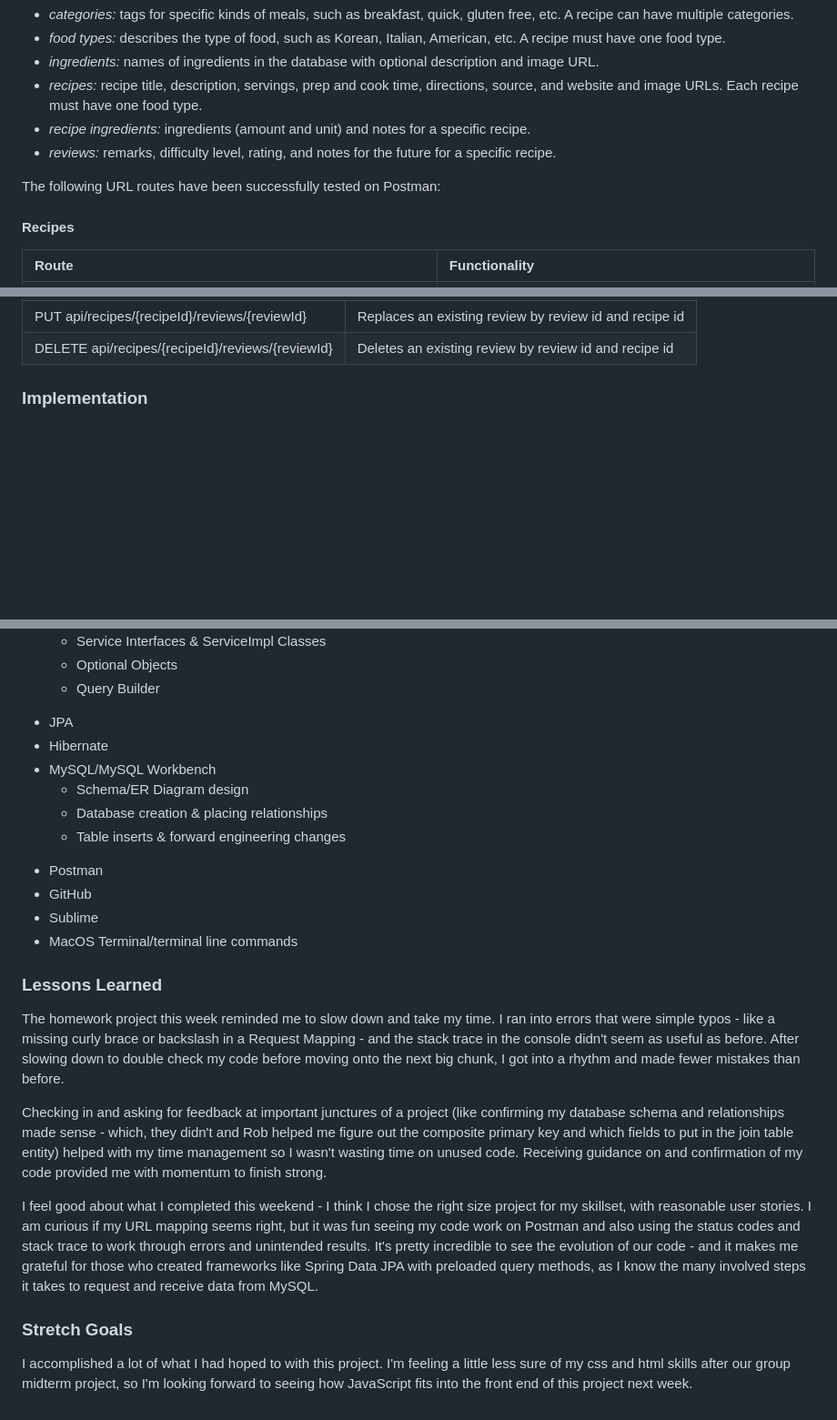
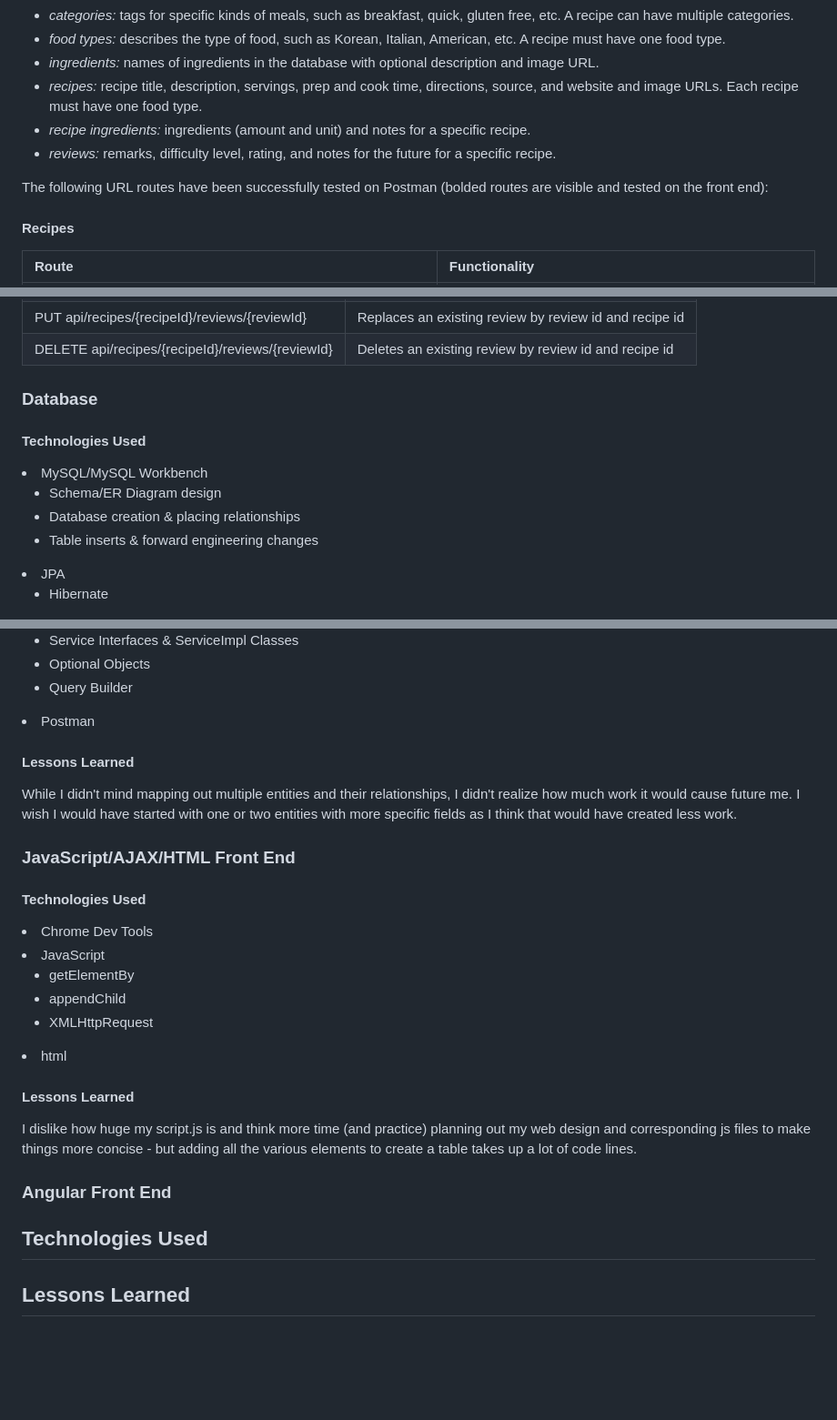
Before and after one commit to GLSBUTTERFIELD/EventTrackerProject, a Markdown page: README.md, 3 parts joined by grey strips. Shown: that part at 91% size. GitHub-like rendering; blank space fills up the shorter version.

Commit message:
Finish README

```diff
--- a/README.md
+++ b/README.md
@@ -12,7 +12,7 @@ Users have full or partial Create, Read, Update, and Delete (CRUD) functionality
 	<li><em>recipe ingredients:</em> ingredients (amount and unit) and notes for a specific recipe.</li>
 	<li><em>reviews:</em> remarks, difficulty level, rating, and notes for the future for a specific recipe.</li>
 </ul>
-The following URL routes have been successfully tested on Postman:
+The following URL routes have been successfully tested on Postman (bolded routes are visible and tested on the front end):
 <h4>Recipes</h4>
 <table class="table table-bordered">
 	<thead>
@@ -193,6 +193,15 @@ The following URL routes have been successfully tested on Postman:
 	</tbody>
 </table>
 
-### Implementation
+### Database
+#### Technologies Used
+<li>MySQL/MySQL Workbench</li>
+	<ul>
+		<li>Schema/ER Diagram design</li>
+		<li>Database creation & placing relationships</li>
+		<li>Table inserts & forward engineering changes</li>
+	</ul>
+<li>JPA</li><ul>
+	<li>Hibernate</li></ul>
 <img src="https://github.com/GLSBUTTERFIELD/EventTrackerProject/blob/main/DB/recipesdb.png?raw=true">
 
@@ -241,26 +229,23 @@ I mapped full or partial CRUD functionality in my six RestControllers (and their
 		<li>Optional Objects
 		<li>Query Builder</li>
 	</ul>
-	<li>JPA</li>
-	<li>Hibernate</li>
-	<li>MySQL/MySQL Workbench</li>
-	<ul>
-		<li>Schema/ER Diagram design</li>
-		<li>Database creation & placing relationships</li>
-		<li>Table inserts & forward engineering changes</li>
-	</ul>
-	<li>Postman</li>
-	<li>GitHub</li>
-	<li>Sublime</li>
-	<li>MacOS Terminal/terminal line commands</li>
-</ul>
+<li>Postman</li>
 
-### Lessons Learned
-The homework project this week reminded me to slow down and take my time. I ran into errors that were simple typos - like a missing curly brace or backslash in a Request Mapping - and the stack trace in the console didn't seem as useful as before. After slowing down to double check my code before moving onto the next big chunk, I got into a rhythm and made fewer mistakes than before.
+#### Lessons Learned
+While I didn't mind mapping out multiple entities and their relationships, I didn't realize how much work it would cause future me. I wish I would have started with one or two entities with more specific fields as I think that would have created less work.
 
-Checking in and asking for feedback at important junctures of a project (like confirming my database schema and relationships made sense - which, they didn't and Rob helped me figure out the composite primary key and which fields to put in the join table entity) helped with my time management so I wasn't wasting time on unused code. Receiving guidance on and confirmation of my code provided me with momentum to finish strong.
+### JavaScript/AJAX/HTML Front End
+#### Technologies Used
+<li>Chrome Dev Tools</li>
+<li>JavaScript</li><ul>
+	<li>getElementBy</li>
+	<li>appendChild</li>
+	<li>XMLHttpRequest</li></ul>
+<li>html</li>
 
-I feel good about what I completed this weekend - I think I chose the right size project for my skillset, with reasonable user stories. I am curious if my URL mapping seems right, but it was fun seeing my code work on Postman and also using the status codes and stack trace to work through errors and unintended results. It's pretty incredible to see the evolution of our code - and it makes me grateful for those who created frameworks like Spring Data JPA with preloaded query methods, as I know the many involved steps it takes to request and receive data from MySQL.
+#### Lessons Learned
+I dislike how huge my script.js is and think more time (and practice) planning out my web design and corresponding js files to make things more concise - but adding all the various elements to create a table takes up a lot of code lines.
 
-### Stretch Goals
-I accomplished a lot of what I had hoped to with this project. I'm feeling a little less sure of my css and html skills after our group midterm project, so I'm looking forward to seeing how JavaScript fits into the front end of this project next week.
+### Angular Front End
+## Technologies Used
+## Lessons Learned
```
Also changed, not shown: other parts of README.md (+16 -37 lines).
